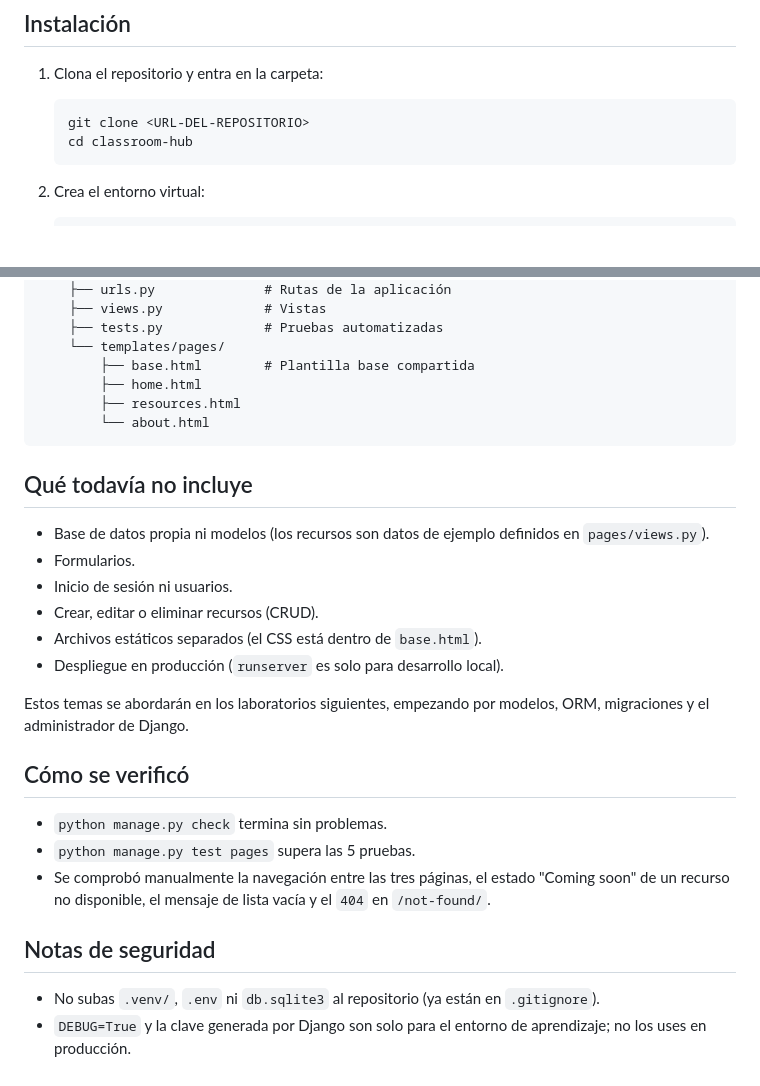
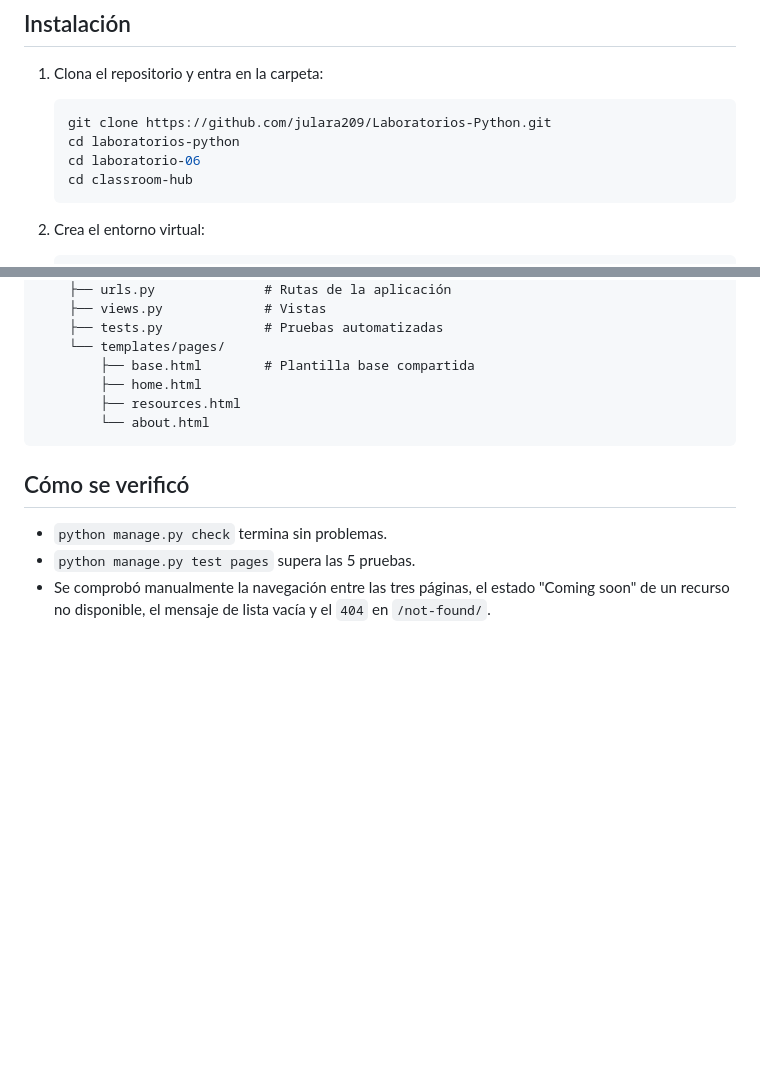
Before and after one commit to julara209/Laboratorios-Python, a Markdown page: laboratorio-06/classroom-hub/README.MD, 2 parts joined by grey strips. Rendered like a GitHub page; blank space fills up the shorter version.

````diff
--- a/laboratorio-06/classroom-hub/README.MD
+++ b/laboratorio-06/classroom-hub/README.MD
@@ -16,7 +16,9 @@ El objetivo del proyecto es practicar y comprender el recorrido **URL → vista
 1. Clona el repositorio y entra en la carpeta:
 
    ```bash
-   git clone <URL-DEL-REPOSITORIO>
+   git clone https://github.com/julara209/Laboratorios-Python.git
+   cd laboratorios-python
+   cd laboratorio-06
    cd classroom-hub
    ```
 
@@ -107,24 +109,8 @@ classroom-hub/
         └── about.html
 ```
 
-## Qué todavía no incluye
-
-- Base de datos propia ni modelos (los recursos son datos de ejemplo definidos en `pages/views.py`).
-- Formularios.
-- Inicio de sesión ni usuarios.
-- Crear, editar o eliminar recursos (CRUD).
-- Archivos estáticos separados (el CSS está dentro de `base.html`).
-- Despliegue en producción (`runserver` es solo para desarrollo local).
-
-Estos temas se abordarán en los laboratorios siguientes, empezando por modelos, ORM, migraciones y el administrador de Django.
-
 ## Cómo se verificó
 
 - `python manage.py check` termina sin problemas.
 - `python manage.py test pages` supera las 5 pruebas.
 - Se comprobó manualmente la navegación entre las tres páginas, el estado "Coming soon" de un recurso no disponible, el mensaje de lista vacía y el `404` en `/not-found/`.
-
-## Notas de seguridad
-
-- No subas `.venv/`, `.env` ni `db.sqlite3` al repositorio (ya están en `.gitignore`).
-- `DEBUG=True` y la clave generada por Django son solo para el entorno de aprendizaje; no los uses en producción.
````
